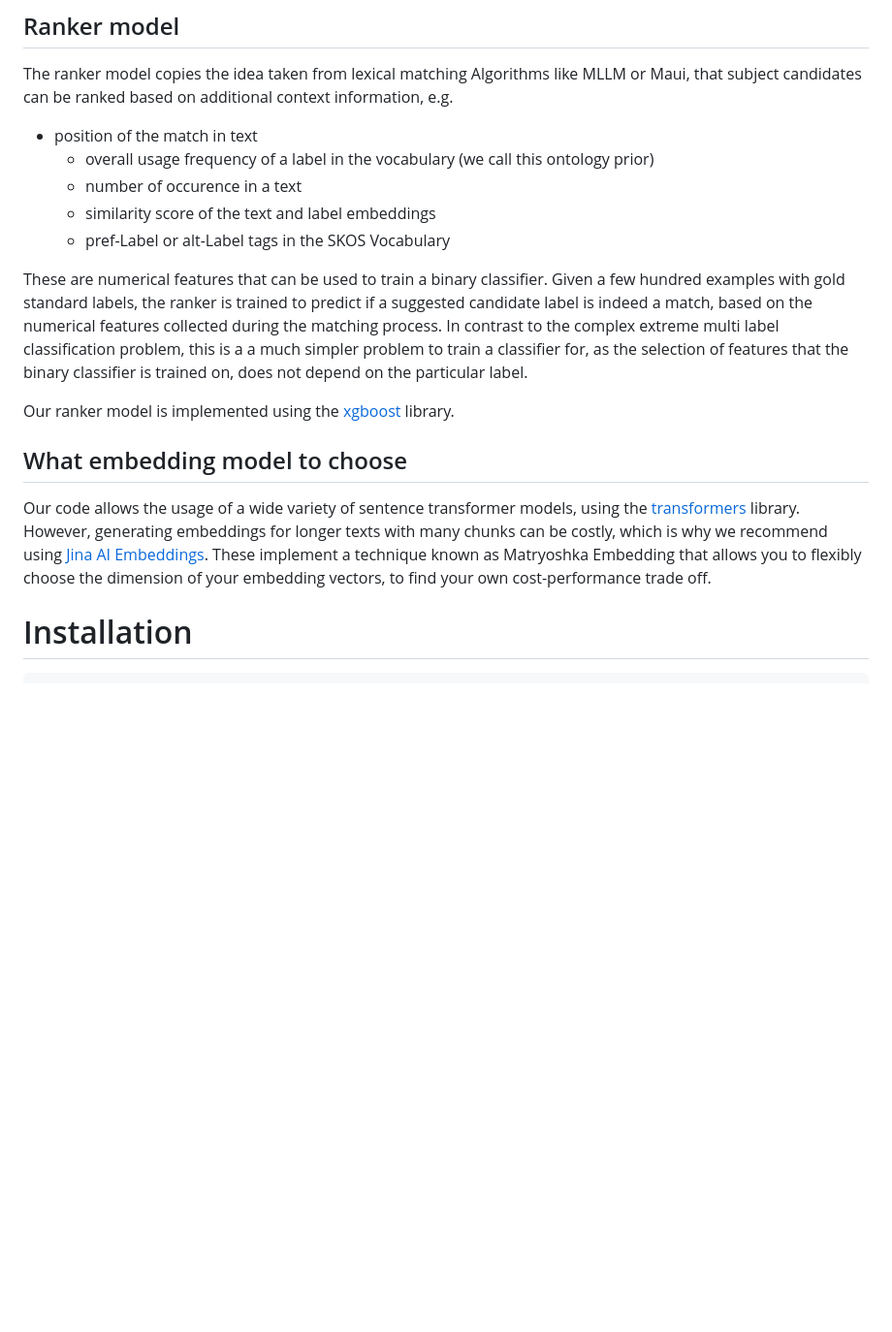
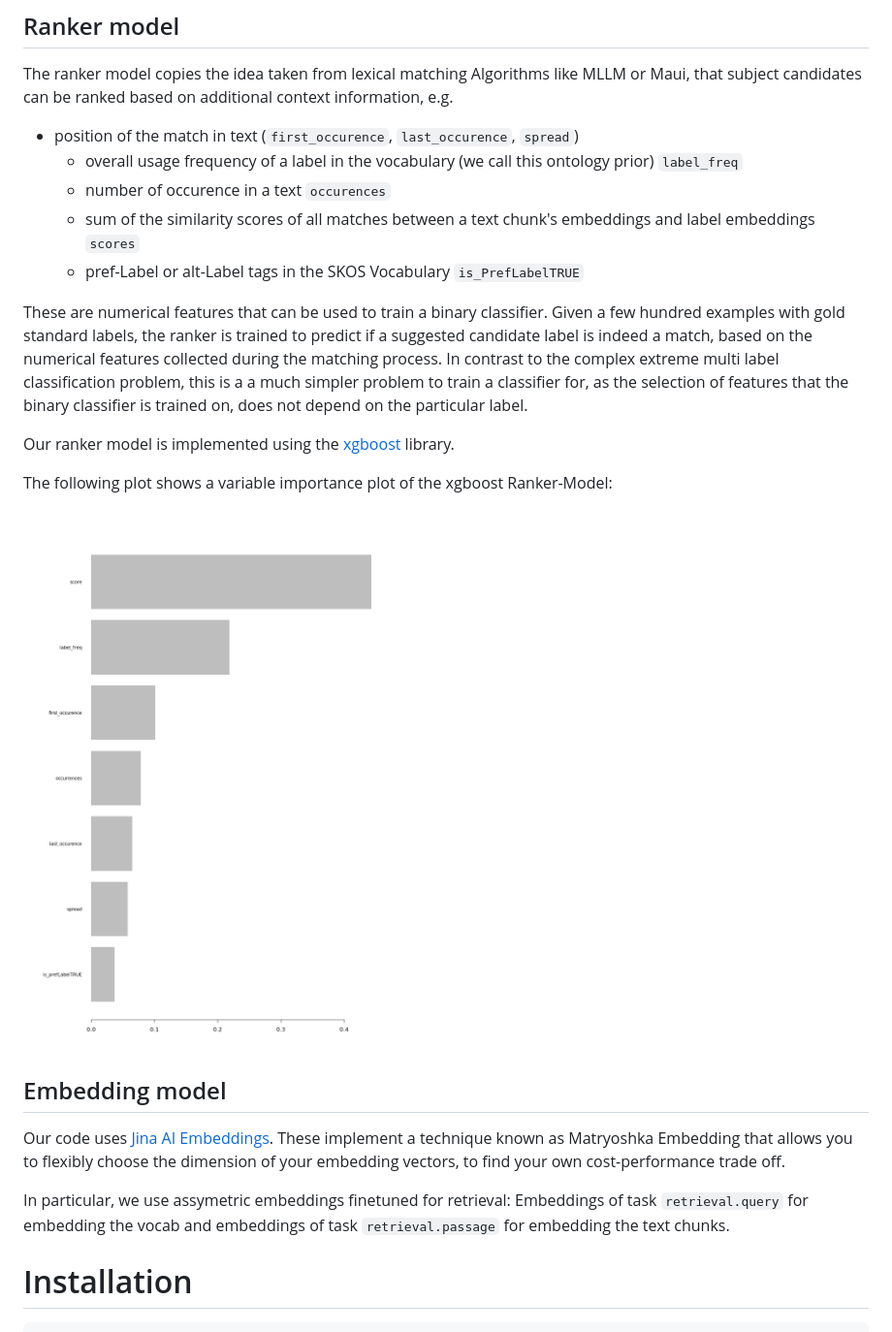
Before and after one commit to deutsche-nationalbibliothek/ebm4subjects, a Markdown page: README.md, the part around the change. Shown at 97% size. Rendered like a GitHub page; pictures changed too: xgboost-model-variable-importance.png (added); blank space fills up the shorter version.

```diff
--- a/README.md
+++ b/README.md
@@ -49,11 +49,11 @@ Disadvantages:
 The ranker model copies the idea taken from lexical matching Algorithms like MLLM or Maui, that subject candidates
 can be ranked based on additional context information, e.g.
 
-  * position of the match in text
-	* overall usage frequency of a label in the vocabulary (we call this ontology prior)
-	* number of occurence in a text
-	* similarity score of the text and label embeddings
-	* pref-Label or alt-Label tags in the SKOS Vocabulary
+  * position of the match in text (`first_occurence`, `last_occurence`, `spread`)
+	* overall usage frequency of a label in the vocabulary (we call this ontology prior) `label_freq`
+	* number of occurence in a text `occurences`
+	* sum of the similarity scores of all matches between a text chunk's embeddings and label embeddings `scores`
+	* pref-Label or alt-Label tags in the SKOS Vocabulary `is_PrefLabelTRUE`
 
 These are numerical features that can be used to train a binary classifier. Given a
 few hundred examples with gold standard labels, the ranker is trained to
@@ -65,13 +65,17 @@ is trained on, does not depend on the particular label.
 
 Our ranker model is implemented using the [xgboost](https://xgboost.readthedocs.io/en/latest/index.html) library.
 
-## What embedding model to choose
+The following plot shows a variable importance plot of the xgboost Ranker-Model:
 
-Our code allows the usage of a wide variety of sentence transformer models, using the
-[transformers](https://github.com/huggingface/transformers) library. However, generating embeddings for longer texts with many
-chunks can be costly, which is why we recommend using [Jina AI Embeddings](https://huggingface.co/jinaai/jina-embeddings-v3). These implement a technique known as Matryoshka Embedding that allows you to
+<img src="xgboost-model-variable-importance.png" alt="Variable-Importance-Plot" width="600"/>
+
+## Embedding model
+
+Our code uses [Jina AI Embeddings](https://huggingface.co/jinaai/jina-embeddings-v3). These implement a technique known as Matryoshka Embedding that allows you to
 flexibly choose the dimension of your embedding vectors, to find your own
 cost-performance trade off.
+
+In particular, we use assymetric embeddings finetuned for retrieval: Embeddings of task `retrieval.query` for embedding the vocab and embeddings of task `retrieval.passage` for embedding the text chunks.
 
 
 # Installation
```
